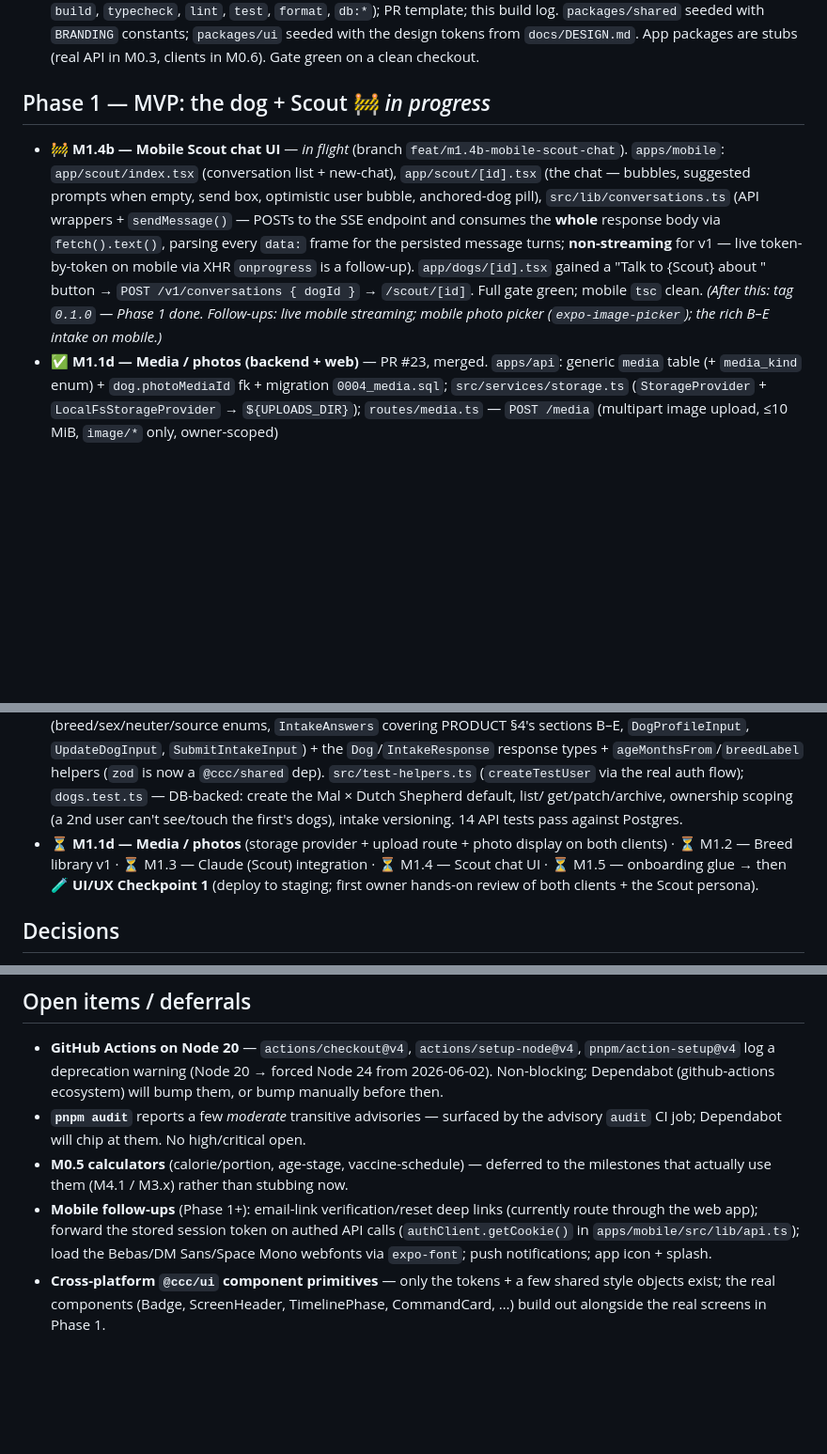
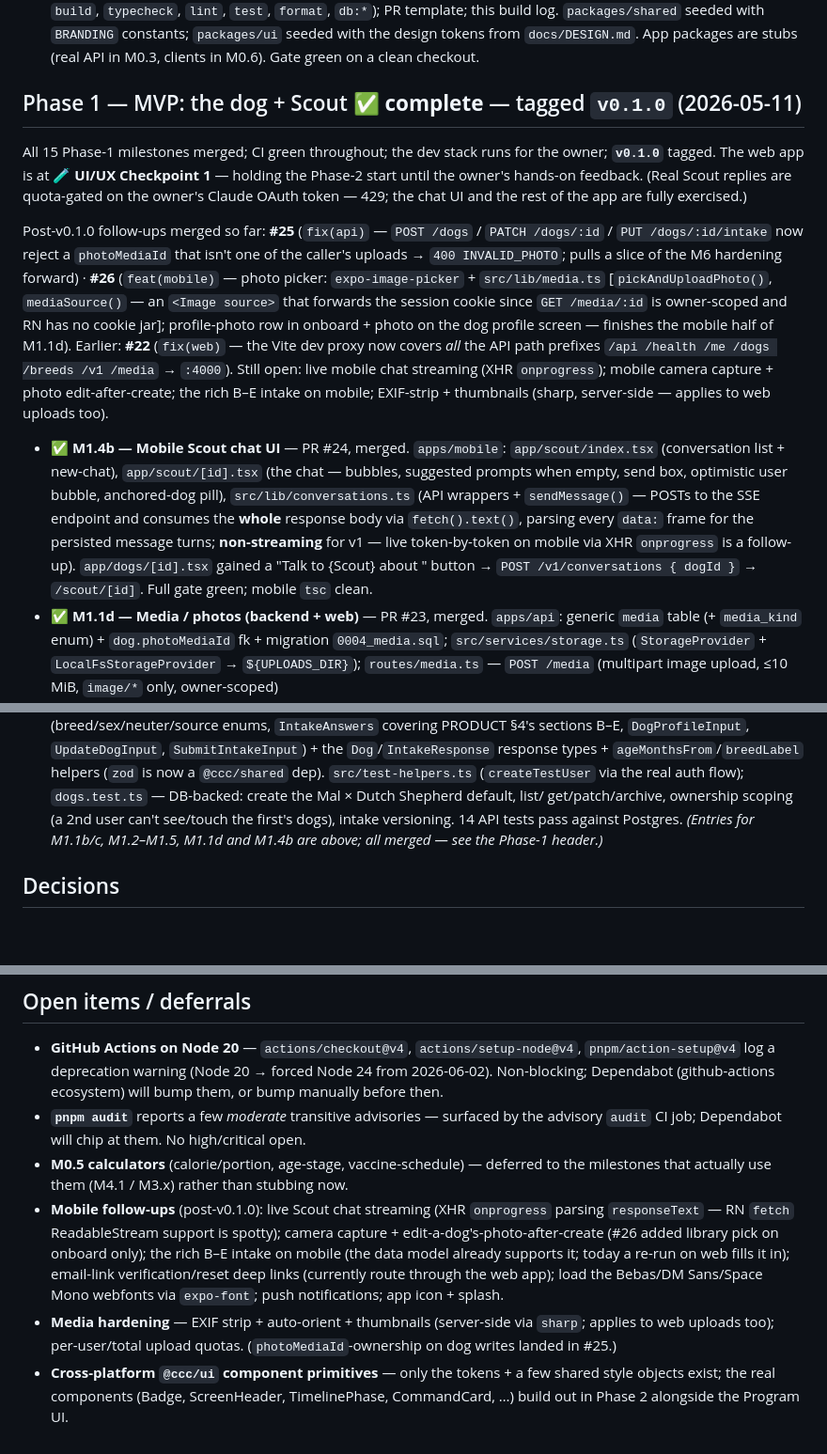
Before and after one commit to JongoDB/canine-command-center, a Markdown page: docs/BUILDLOG.md, 3 parts joined by grey strips. Shown at 94% size. GitHub-like rendering; blank space fills up the shorter version.

Commit message:
docs(buildlog): Phase 1 complete + v0.1.0; record #22/#25/#26 follow-ups (#27)
- Phase-1 header → ✅ complete, tagged v0.1.0; the app is at 🧪 Checkpoint 1.
- M1.4b 🚧 → ✅ (PR #24).
- Drop the stale "⏳ M1.1d / M1.2 / … " placeholder line (those entries are above).
- Refresh the open-items: mobile follow-ups (live streaming, camera, B–E
  intake on mobile, deep links, fonts), media hardening (EXIF/thumbnails/
  quotas; note photoMediaId-ownership landed in #25), @ccc/ui primitives → Phase 2.

Co-authored-by: JongoDB <JongoDB@users.noreply.github.com>
Co-authored-by: Claude Opus 4.7 (1M context) <noreply@anthropic.com>

```diff
--- a/docs/BUILDLOG.md
+++ b/docs/BUILDLOG.md
@@ -91,9 +91,29 @@ Status key: ✅ merged · 🚧 in flight · ⏳ pending · 🧪 awaiting your UI
   seeded with the design tokens from `docs/DESIGN.md`. App packages are stubs
   (real API in M0.3, clients in M0.6). Gate green on a clean checkout.
 
-## Phase 1 — MVP: the dog + Scout 🚧 _in progress_
+## Phase 1 — MVP: the dog + Scout ✅ **complete** — tagged `v0.1.0` (2026-05-11)
 
-- 🚧 **M1.4b — Mobile Scout chat UI** — _in flight_ (branch `feat/m1.4b-mobile-scout-chat`).
+All 15 Phase-1 milestones merged; CI green throughout; the dev stack runs for
+the owner; **`v0.1.0`** tagged. The web app is at **🧪 UI/UX Checkpoint 1** —
+holding the Phase-2 start until the owner's hands-on feedback. (Real Scout
+replies are quota-gated on the owner's Claude OAuth token — 429; the chat UI
+and the rest of the app are fully exercised.)
+
+Post-v0.1.0 follow-ups merged so far: **#25** (`fix(api)` — `POST /dogs` /
+`PATCH /dogs/:id` / `PUT /dogs/:id/intake` now reject a `photoMediaId` that
+isn't one of the caller's uploads → `400 INVALID_PHOTO`; pulls a slice of the
+M6 hardening forward) · **#26** (`feat(mobile)` — photo picker:
+`expo-image-picker` + `src/lib/media.ts` [`pickAndUploadPhoto()`,
+`mediaSource()` — an `<Image source>` that forwards the session cookie since
+`GET /media/:id` is owner-scoped and RN has no cookie jar]; profile-photo row
+in onboard + photo on the dog profile screen — finishes the mobile half of
+M1.1d). Earlier: **#22** (`fix(web)` — the Vite dev proxy now covers _all_ the
+API path prefixes `/api /health /me /dogs /breeds /v1 /media` → `:4000`).
+Still open: live mobile chat streaming (XHR `onprogress`); mobile camera
+capture + photo edit-after-create; the rich B–E intake on mobile; EXIF-strip +
+thumbnails (sharp, server-side — applies to web uploads too).
+
+- ✅ **M1.4b — Mobile Scout chat UI** — PR #24, merged.
   `apps/mobile`: `app/scout/index.tsx` (conversation list + new-chat),
   `app/scout/[id].tsx` (the chat — bubbles, suggested prompts when empty, send
   box, optimistic user bubble, anchored-dog pill), `src/lib/conversations.ts`
@@ -102,9 +122,7 @@ Status key: ✅ merged · 🚧 in flight · ⏳ pending · 🧪 awaiting your UI
   the persisted message turns; **non-streaming** for v1 — live token-by-token
   on mobile via XHR `onprogress` is a follow-up). `app/dogs/[id].tsx` gained a
   "Talk to {Scout} about <name>" button → `POST /v1/conversations { dogId }` →
-  `/scout/[id]`. Full gate green; mobile `tsc` clean. _(After this: tag `0.1.0`
-  — Phase 1 done. Follow-ups: live mobile streaming; mobile photo picker
-  (`expo-image-picker`); the rich B–E intake on mobile.)_
+  `/scout/[id]`. Full gate green; mobile `tsc` clean.
 - ✅ **M1.1d — Media / photos (backend + web)** — PR #23, merged. `apps/api`:
   generic `media` table (+ `media_kind` enum) + `dog.photoMediaId` fk + migration
   `0004_media.sql`; `src/services/storage.ts` (`StorageProvider` +
@@ -243,11 +261,8 @@ Status key: ✅ merged · 🚧 in flight · ⏳ pending · 🧪 awaiting your UI
   `dogs.test.ts` — DB-backed: create the Mal × Dutch Shepherd default, list/
   get/patch/archive, ownership scoping (a 2nd user can't see/touch the first's
   dogs), intake versioning. 14 API tests pass against Postgres.
-- ⏳ **M1.1d — Media / photos** (storage provider + upload route + photo display
-  on both clients) · ⏳ M1.2 — Breed library v1 · ⏳ M1.3 — Claude (Scout)
-  integration · ⏳ M1.4 — Scout chat UI · ⏳ M1.5 — onboarding glue → then
-  **🧪 UI/UX Checkpoint 1** (deploy to staging; first owner hands-on review of
-  both clients + the Scout persona).
+  _(Entries for M1.1b/c, M1.2–M1.5, M1.1d and M1.4b are above; all merged — see
+  the Phase-1 header.)_
 
 ## Decisions
 
@@ -286,11 +301,16 @@ Status key: ✅ merged · 🚧 in flight · ⏳ pending · 🧪 awaiting your UI
   the advisory `audit` CI job; Dependabot will chip at them. No high/critical open.
 - **M0.5 calculators** (calorie/portion, age-stage, vaccine-schedule) — deferred
   to the milestones that actually use them (M4.1 / M3.x) rather than stubbing now.
-- **Mobile follow-ups** (Phase 1+): email-link verification/reset deep links
-  (currently route through the web app); forward the stored session token on
-  authed API calls (`authClient.getCookie()` in `apps/mobile/src/lib/api.ts`);
-  load the Bebas/DM Sans/Space Mono webfonts via `expo-font`; push notifications;
-  app icon + splash.
+- **Mobile follow-ups** (post-v0.1.0): live Scout chat streaming (XHR
+  `onprogress` parsing `responseText` — RN `fetch` ReadableStream support is
+  spotty); camera capture + edit-a-dog's-photo-after-create (#26 added library
+  pick on onboard only); the rich B–E intake on mobile (the data model already
+  supports it; today a re-run on web fills it in); email-link verification/reset
+  deep links (currently route through the web app); load the Bebas/DM Sans/Space
+  Mono webfonts via `expo-font`; push notifications; app icon + splash.
+- **Media hardening** — EXIF strip + auto-orient + thumbnails (server-side via
+  `sharp`; applies to web uploads too); per-user/total upload quotas.
+  (`photoMediaId`-ownership on dog writes landed in #25.)
 - **Cross-platform `@ccc/ui` component primitives** — only the tokens + a few
   shared style objects exist; the real components (Badge, ScreenHeader,
-  TimelinePhase, CommandCard, …) build out alongside the real screens in Phase 1.
+  TimelinePhase, CommandCard, …) build out in Phase 2 alongside the Program UI.
```
